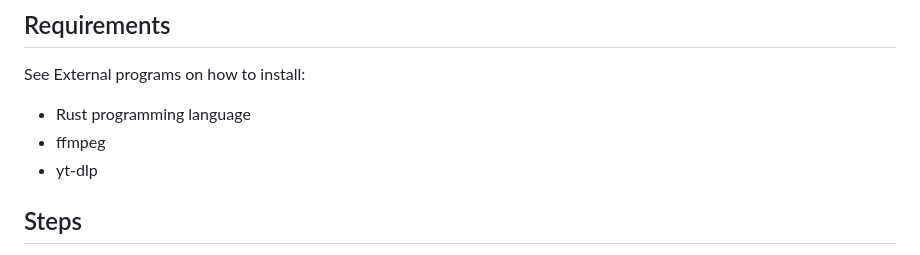
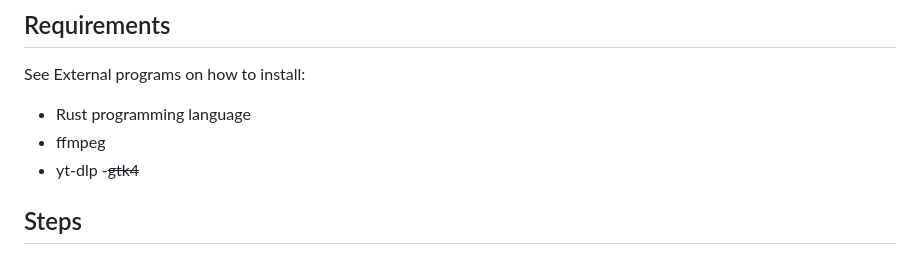
Before and after one commit to IndaPlus22/olleth-tmelm-project, a Markdown page: README.md, the part around the change. GitHub-like rendering.

Commit message:
added gtk4 for old frontend to documentation

```diff
--- a/README.md
+++ b/README.md
@@ -24,6 +24,7 @@ See External programs on how to install:
 - Rust programming language
 - ffmpeg
 - yt-dlp
+-~~gtk4~~
 
 ## Steps
 1. Clone the GitHub repository for the MVP.
```
